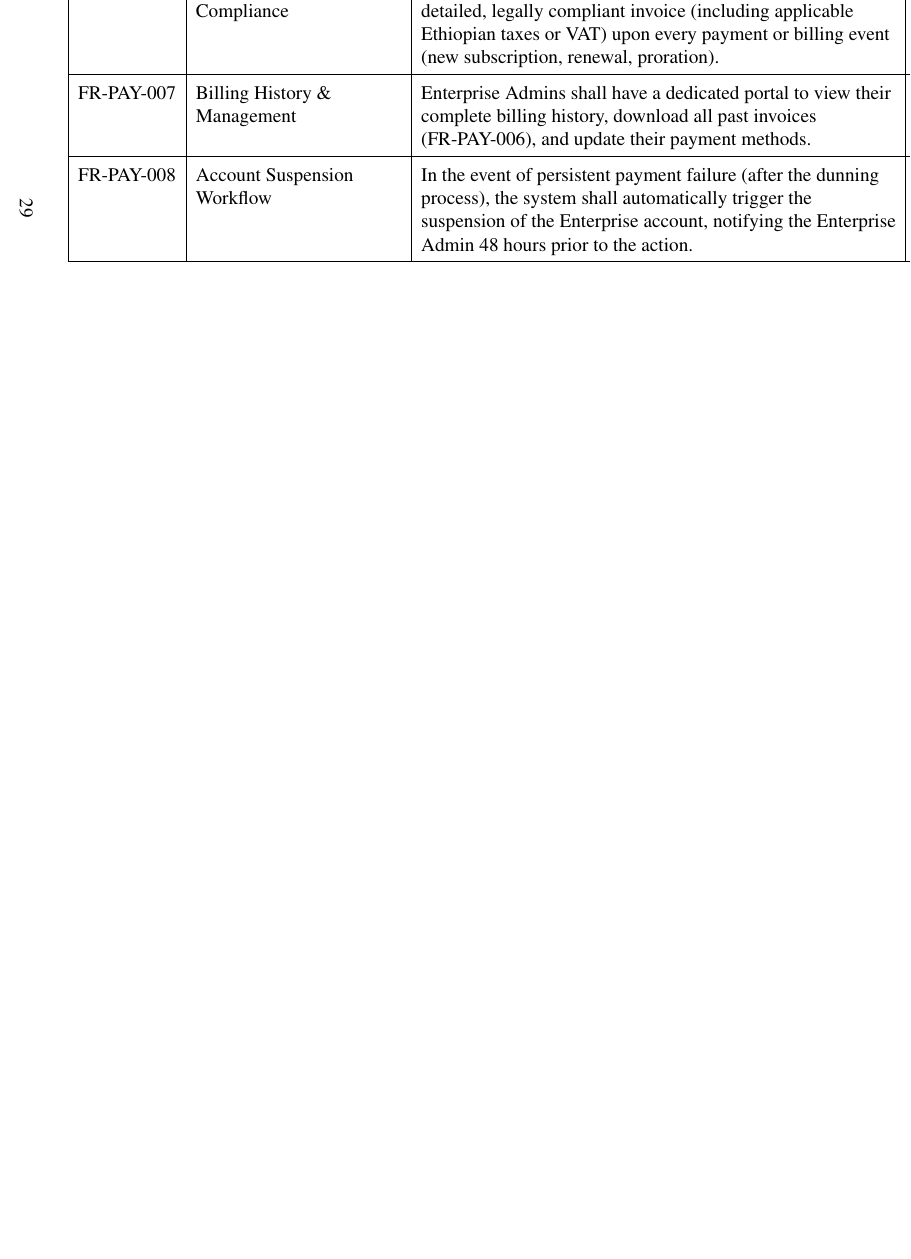
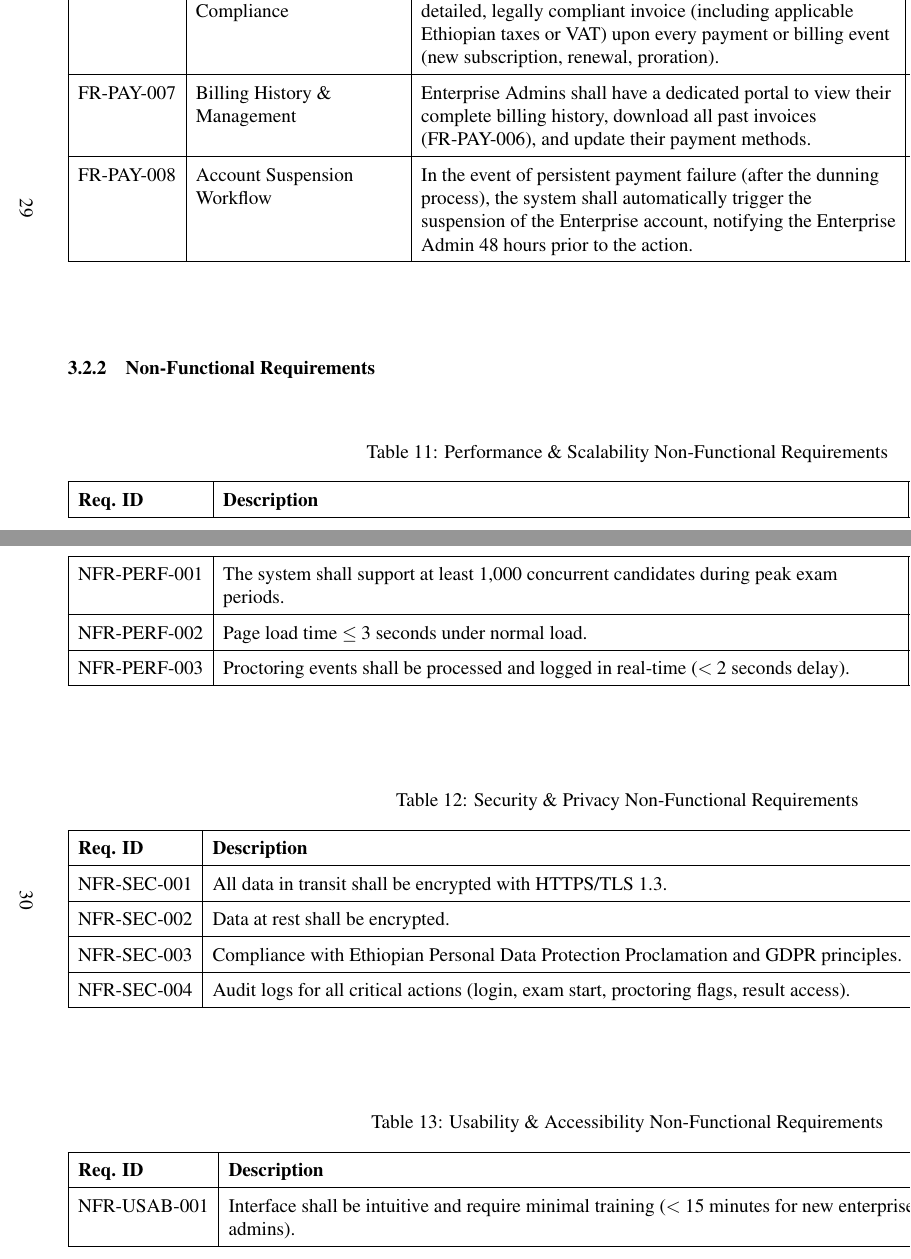
Before and after one commit to tamirat-dejene/veritas, a LaTeX document (docs/report.tex, which reads docs/chapters/tables/nfr.tex): part of page 38 of 38 before the commit and two parts of pages 38 and 39 of 40 after it, the two joined at a grey line, cut so that both start at the same text, the shorter picture padded with empty space. Compiled offline with pdfLaTeX.

Commit message:
Add non-functional requirements section and tables for performance, security, usability, and reliability

```diff
--- a/docs/chapters/tables/nfr.tex
+++ b/docs/chapters/tables/nfr.tex
@@ -0,0 +1,30 @@
+\singlespacing
+\renewcommand{\arraystretch}{1.5}
+\setlength{\tabcolsep}{6pt}
+
+% ==================================================
+% Table 1: Performance & Scalability
+% ==================================================
+\begin{tabularx}{\linewidth}{|l|>{\raggedright\arraybackslash}X|l|l|}
+\caption{Performance \& Scalability Non-Functional Requirements}
+\label{tab:nfr-performance-scalability} \\ \hline
+\textbf{Req. ID} & \textbf{Description} & \textbf{Priority} & \textbf{VM} \\ \hline
+NFR-PERF-001 & The system shall support at least 1,000 concurrent candidates during peak exam periods. & Mandatory & Analysis / Load Test \\ \hline
+NFR-PERF-002 & Page load time $\leq 3$ seconds under normal load. & Mandatory & Analysis \\ \hline
+NFR-PERF-003 & Proctoring events shall be processed and logged in real-time ($< 2$ seconds delay). & Mandatory & Test \\ \hline
+\end{tabularx}
+
+\vspace{3em}
+
+% ==================================================
+% Table 2: Security & Privacy
+% ==================================================
+\begin{tabularx}{\linewidth}{|l|>{\raggedright\arraybackslash}X|l|l|}
+\caption{Security \& Privacy Non-Functional Requirements}
+\label{tab:nfr-security-privacy} \\ \hline
+\textbf{Req. ID} & \textbf{Description} & \textbf{Priority} & \textbf{VM} \\ \hline
+NFR-SEC-001 & All data in transit shall be encrypted with HTTPS/TLS 1.3. & Mandatory & Inspection \\ \hline
+NFR-SEC-002 & Data at rest shall be encrypted. & Mandatory & Inspection \\ \hline
+NFR-SEC-003 & Compliance with Ethiopian Personal Data Protection Proclamation and GDPR principles. & Mandatory & Inspection / Audit \\ \hline
+NFR-SEC-004 & Audit logs for all critical actions (login, exam start, proctoring flags, result access). & Mandatory & Inspection \\ \hline
+\end{tabularx}
@@ -0,0 +40 @@
+NFR-USAB-001 & Interface shall be intuitive and require minimal training ($< 15$ minutes for new enterprise admins). & Mandatory & User Testing \\ \hline
```
Also changed, not shown: docs/chapters/chapter3.tex (+6 -0 lines), docs/chapters/tables/nfr.tex (26 more changed lines).
